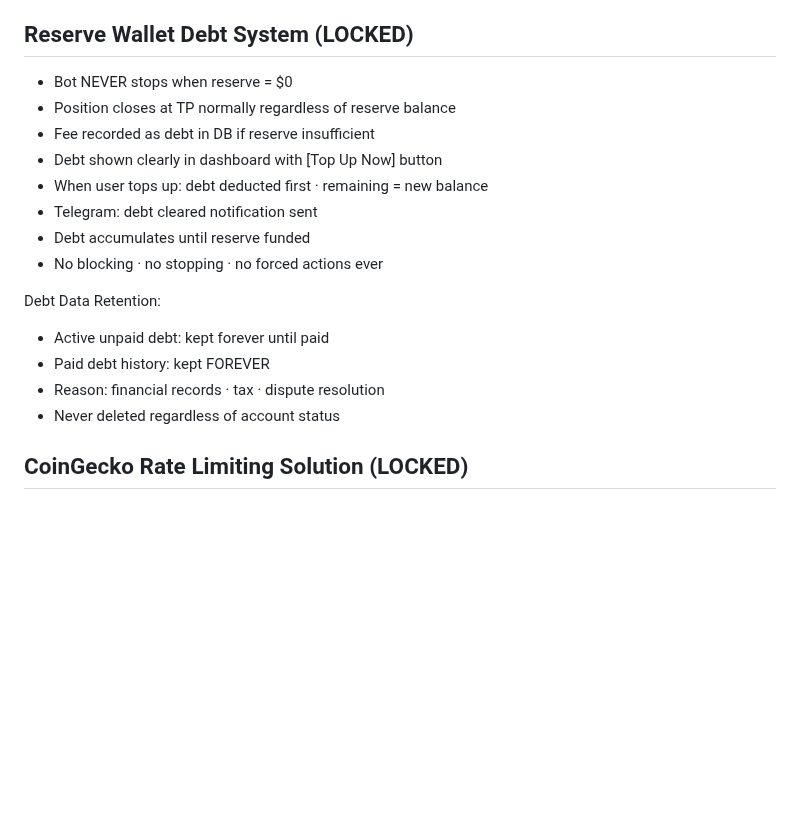
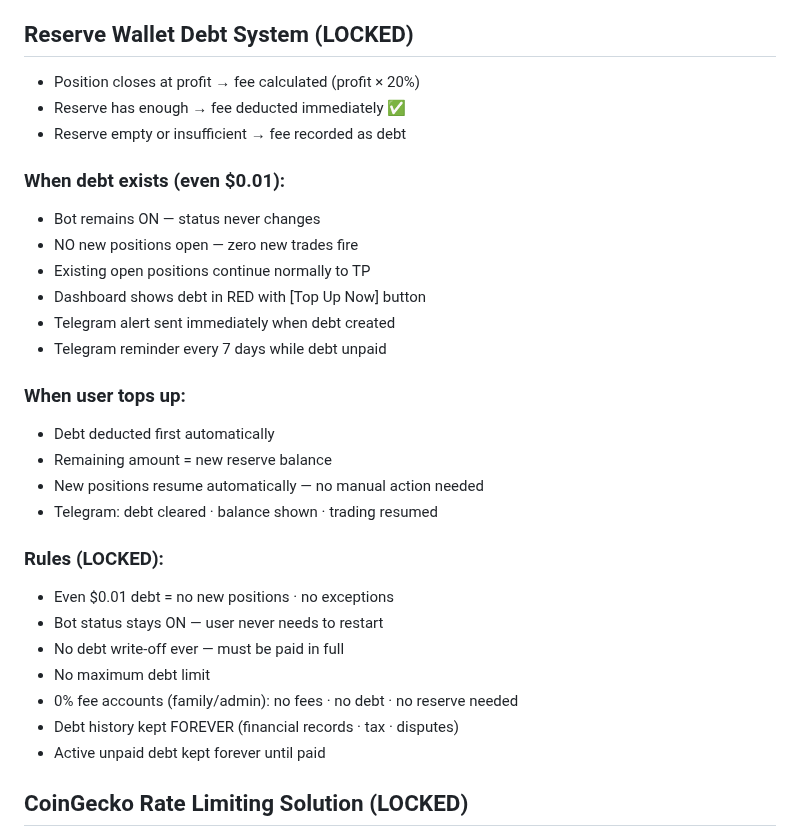
Before and after one commit to baderbalubaid/Averion, a Markdown page: docs/13_LOCKED_DECISIONS.md, the part around the change. Drawn GitHub-style; blank space fills up the shorter version.

Commit message:
fix: lock fee debt policy · bot stays ON · no new trades · auto resume on topup

```diff
--- a/docs/13_LOCKED_DECISIONS.md
+++ b/docs/13_LOCKED_DECISIONS.md
@@ -561,20 +561,32 @@ Priority Order (same exchange · same wallet):
 
 ## Reserve Wallet Debt System (LOCKED)
 
-- Bot NEVER stops when reserve = $0
-- Position closes at TP normally regardless of reserve balance
-- Fee recorded as debt in DB if reserve insufficient
-- Debt shown clearly in dashboard with [Top Up Now] button
-- When user tops up: debt deducted first · remaining = new balance
-- Telegram: debt cleared notification sent
-- Debt accumulates until reserve funded
-- No blocking · no stopping · no forced actions ever
+- Position closes at profit → fee calculated (profit × 20%)
+- Reserve has enough → fee deducted immediately ✅
+- Reserve empty or insufficient → fee recorded as debt
 
-Debt Data Retention:
-- Active unpaid debt: kept forever until paid
-- Paid debt history: kept FOREVER
-- Reason: financial records · tax · dispute resolution
-- Never deleted regardless of account status
+### When debt exists (even $0.01):
+- Bot remains ON — status never changes
+- NO new positions open — zero new trades fire
+- Existing open positions continue normally to TP
+- Dashboard shows debt in RED with [Top Up Now] button
+- Telegram alert sent immediately when debt created
+- Telegram reminder every 7 days while debt unpaid
+
+### When user tops up:
+- Debt deducted first automatically
+- Remaining amount = new reserve balance
+- New positions resume automatically — no manual action needed
+- Telegram: debt cleared · balance shown · trading resumed
+
+### Rules (LOCKED):
+- Even $0.01 debt = no new positions · no exceptions
+- Bot status stays ON — user never needs to restart
+- No debt write-off ever — must be paid in full
+- No maximum debt limit
+- 0% fee accounts (family/admin): no fees · no debt · no reserve needed
+- Debt history kept FOREVER (financial records · tax · disputes)
+- Active unpaid debt kept forever until paid
 
 ## CoinGecko Rate Limiting Solution (LOCKED)
 
```
